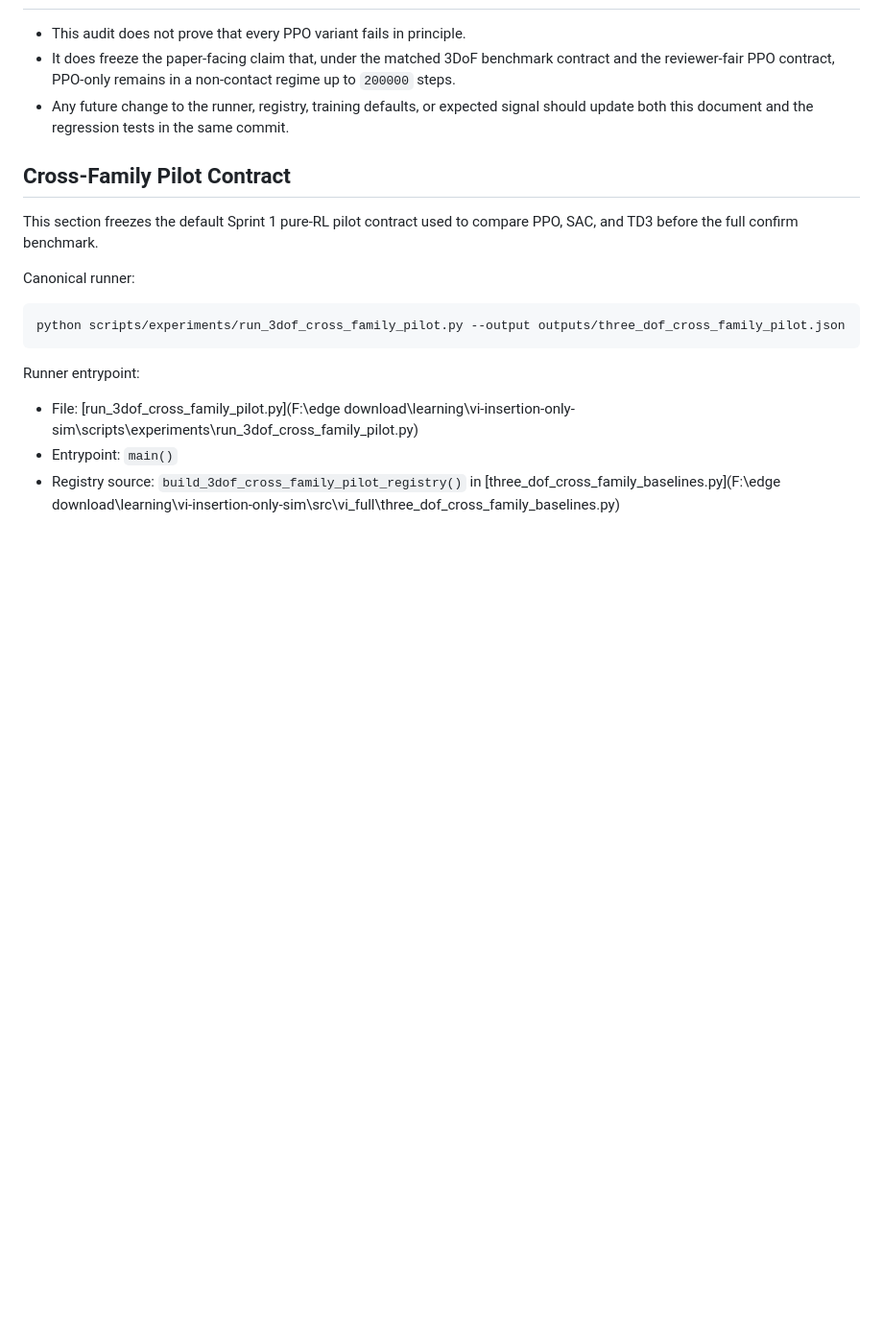
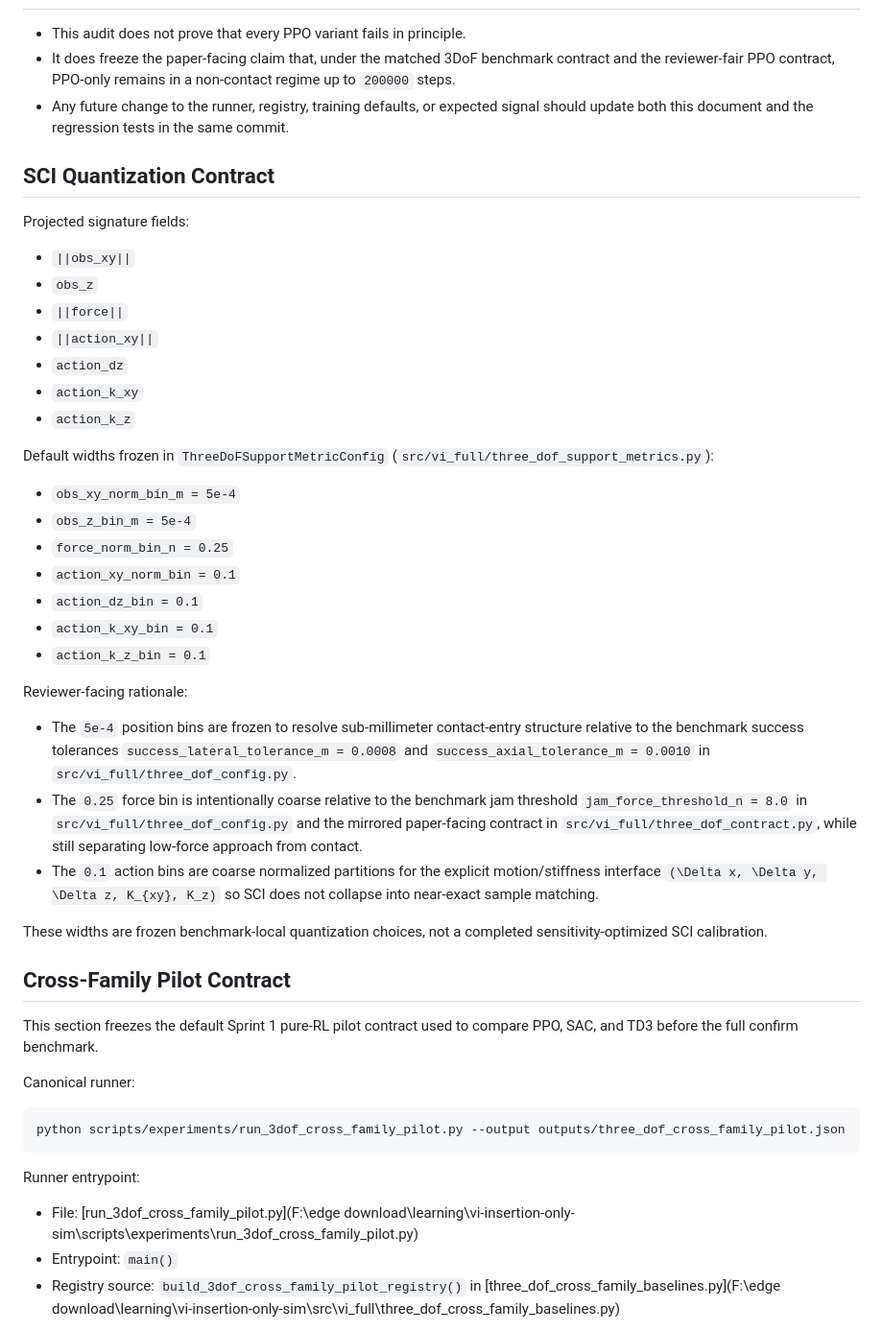
Before and after one commit to yuhaoyang266/vi-insertion-only-sim, a Markdown page: protocol_freeze.md, the part around the change. Shown at 96% size. GitHub-like rendering; blank space fills up the shorter version.

Commit message:
docs: freeze SCI bin width rationale

```diff
--- a/protocol_freeze.md
+++ b/protocol_freeze.md
@@ -144,6 +144,36 @@ Minimum Sprint 0 guardrails:
 - It does freeze the paper-facing claim that, under the matched 3DoF benchmark contract and the reviewer-fair PPO contract, PPO-only remains in a non-contact regime up to `200000` steps.
 - Any future change to the runner, registry, training defaults, or expected signal should update both this document and the regression tests in the same commit.
 
+## SCI Quantization Contract
+
+Projected signature fields:
+
+- `||obs_xy||`
+- `obs_z`
+- `||force||`
+- `||action_xy||`
+- `action_dz`
+- `action_k_xy`
+- `action_k_z`
+
+Default widths frozen in `ThreeDoFSupportMetricConfig` (`src/vi_full/three_dof_support_metrics.py`):
+
+- `obs_xy_norm_bin_m = 5e-4`
+- `obs_z_bin_m = 5e-4`
+- `force_norm_bin_n = 0.25`
+- `action_xy_norm_bin = 0.1`
+- `action_dz_bin = 0.1`
+- `action_k_xy_bin = 0.1`
+- `action_k_z_bin = 0.1`
+
+Reviewer-facing rationale:
+
+- The `5e-4` position bins are frozen to resolve sub-millimeter contact-entry structure relative to the benchmark success tolerances `success_lateral_tolerance_m = 0.0008` and `success_axial_tolerance_m = 0.0010` in `src/vi_full/three_dof_config.py`.
+- The `0.25` force bin is intentionally coarse relative to the benchmark jam threshold `jam_force_threshold_n = 8.0` in `src/vi_full/three_dof_config.py` and the mirrored paper-facing contract in `src/vi_full/three_dof_contract.py`, while still separating low-force approach from contact.
+- The `0.1` action bins are coarse normalized partitions for the explicit motion/stiffness interface `(\Delta x, \Delta y, \Delta z, K_{xy}, K_z)` so SCI does not collapse into near-exact sample matching.
+
+These widths are frozen benchmark-local quantization choices, not a completed sensitivity-optimized SCI calibration.
+
 ## Cross-Family Pilot Contract
 
 This section freezes the default Sprint 1 pure-RL pilot contract used to compare PPO, SAC, and TD3 before the
```
